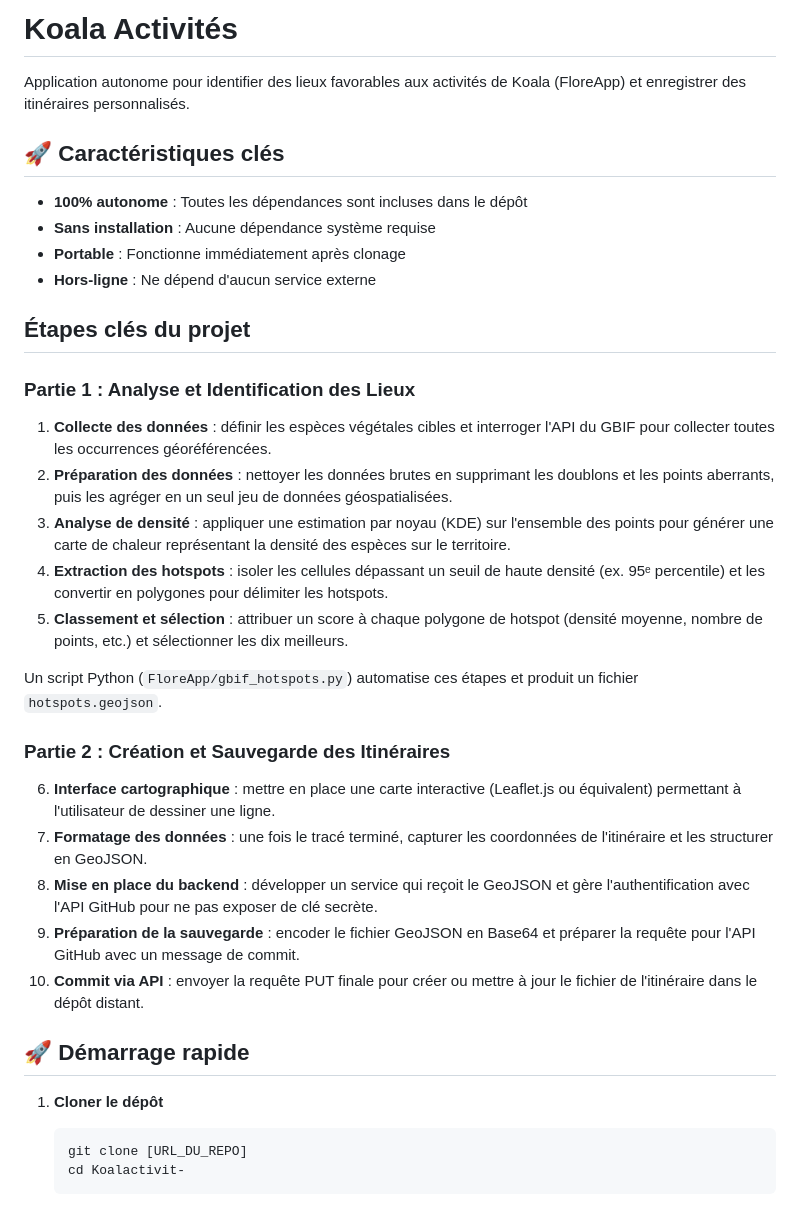
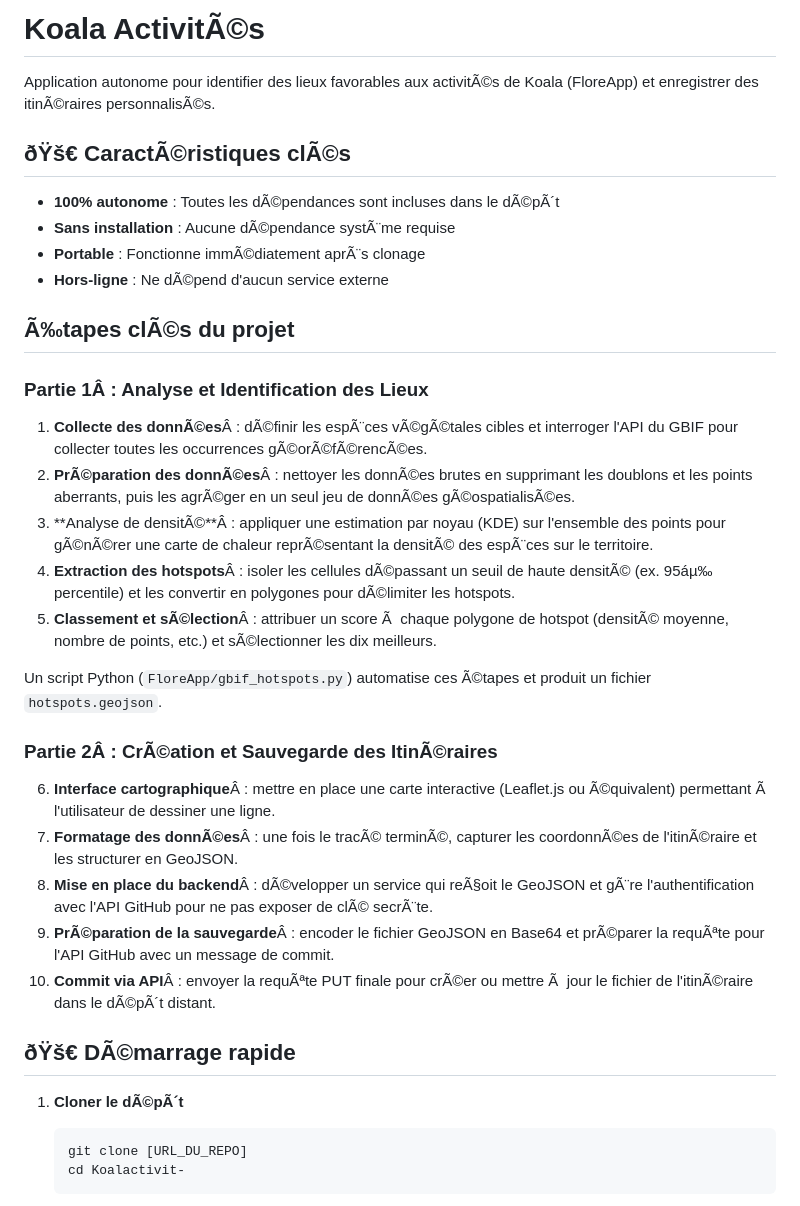
Before and after one commit to robinwojcik3/Koalactivit-, a Markdown page: README.md, the part around one of its changes. GitHub-like rendering.

````diff
--- a/README.md
+++ b/README.md
@@ -1,37 +1,37 @@
-# Koala Activités
+# Koala ActivitÃ©s
 
-Application autonome pour identifier des lieux favorables aux activités de Koala (FloreApp) et enregistrer des itinéraires personnalisés.
+Application autonome pour identifier des lieux favorables aux activitÃ©s de Koala (FloreApp) et enregistrer des itinÃ©raires personnalisÃ©s.
 
-## 🚀 Caractéristiques clés
+## ðŸš€ CaractÃ©ristiques clÃ©s
 
-- **100% autonome** : Toutes les dépendances sont incluses dans le dépôt
-- **Sans installation** : Aucune dépendance système requise
-- **Portable** : Fonctionne immédiatement après clonage
-- **Hors-ligne** : Ne dépend d'aucun service externe
+- **100% autonome** : Toutes les dÃ©pendances sont incluses dans le dÃ©pÃ´t
+- **Sans installation** : Aucune dÃ©pendance systÃ¨me requise
+- **Portable** : Fonctionne immÃ©diatement aprÃ¨s clonage
+- **Hors-ligne** : Ne dÃ©pend d'aucun service externe
 
-## Étapes clés du projet
+## Ã‰tapes clÃ©s du projet
 
-### Partie 1 : Analyse et Identification des Lieux
+### Partie 1Â : Analyse et Identification des Lieux
 
-1. **Collecte des données** : définir les espèces végétales cibles et interroger l'API du GBIF pour collecter toutes les occurrences géoréférencées.
-2. **Préparation des données** : nettoyer les données brutes en supprimant les doublons et les points aberrants, puis les agréger en un seul jeu de données géospatialisées.
-3. **Analyse de densité** : appliquer une estimation par noyau (KDE) sur l'ensemble des points pour générer une carte de chaleur représentant la densité des espèces sur le territoire.
-4. **Extraction des hotspots** : isoler les cellules dépassant un seuil de haute densité (ex. 95ᵉ percentile) et les convertir en polygones pour délimiter les hotspots.
-5. **Classement et sélection** : attribuer un score à chaque polygone de hotspot (densité moyenne, nombre de points, etc.) et sélectionner les dix meilleurs.
+1. **Collecte des donnÃ©es**Â : dÃ©finir les espÃ¨ces vÃ©gÃ©tales cibles et interroger l'API du GBIF pour collecter toutes les occurrences gÃ©orÃ©fÃ©rencÃ©es.
+2. **PrÃ©paration des donnÃ©es**Â : nettoyer les donnÃ©es brutes en supprimant les doublons et les points aberrants, puis les agrÃ©ger en un seul jeu de donnÃ©es gÃ©ospatialisÃ©es.
+3. **Analyse de densitÃ©**Â : appliquer une estimation par noyau (KDE) sur l'ensemble des points pour gÃ©nÃ©rer une carte de chaleur reprÃ©sentant la densitÃ© des espÃ¨ces sur le territoire.
+4. **Extraction des hotspots**Â : isoler les cellules dÃ©passant un seuil de haute densitÃ© (ex. 95áµ‰ percentile) et les convertir en polygones pour dÃ©limiter les hotspots.
+5. **Classement et sÃ©lection**Â : attribuer un score Ã  chaque polygone de hotspot (densitÃ© moyenne, nombre de points, etc.) et sÃ©lectionner les dix meilleurs.
 
-Un script Python (`FloreApp/gbif_hotspots.py`) automatise ces étapes et produit un fichier `hotspots.geojson`.
+Un script Python (`FloreApp/gbif_hotspots.py`) automatise ces Ã©tapes et produit un fichier `hotspots.geojson`.
 
-### Partie 2 : Création et Sauvegarde des Itinéraires
+### Partie 2Â : CrÃ©ation et Sauvegarde des ItinÃ©raires
 
-6. **Interface cartographique** : mettre en place une carte interactive (Leaflet.js ou équivalent) permettant à l'utilisateur de dessiner une ligne.
-7. **Formatage des données** : une fois le tracé terminé, capturer les coordonnées de l'itinéraire et les structurer en GeoJSON.
-8. **Mise en place du backend** : développer un service qui reçoit le GeoJSON et gère l'authentification avec l'API GitHub pour ne pas exposer de clé secrète.
-9. **Préparation de la sauvegarde** : encoder le fichier GeoJSON en Base64 et préparer la requête pour l'API GitHub avec un message de commit.
-10. **Commit via API** : envoyer la requête PUT finale pour créer ou mettre à jour le fichier de l'itinéraire dans le dépôt distant.
+6. **Interface cartographique**Â : mettre en place une carte interactive (Leaflet.js ou Ã©quivalent) permettant Ã  l'utilisateur de dessiner une ligne.
+7. **Formatage des donnÃ©es**Â : une fois le tracÃ© terminÃ©, capturer les coordonnÃ©es de l'itinÃ©raire et les structurer en GeoJSON.
+8. **Mise en place du backend**Â : dÃ©velopper un service qui reÃ§oit le GeoJSON et gÃ¨re l'authentification avec l'API GitHub pour ne pas exposer de clÃ© secrÃ¨te.
+9. **PrÃ©paration de la sauvegarde**Â : encoder le fichier GeoJSON en Base64 et prÃ©parer la requÃªte pour l'API GitHub avec un message de commit.
+10. **Commit via API**Â : envoyer la requÃªte PUT finale pour crÃ©er ou mettre Ã  jour le fichier de l'itinÃ©raire dans le dÃ©pÃ´t distant.
 
-## 🚀 Démarrage rapide
+## ðŸš€ DÃ©marrage rapide
 
-1. **Cloner le dépôt**
+1. **Cloner le dÃ©pÃ´t**
    ```bash
    git clone [URL_DU_REPO]
    cd Koalactivit-
````
Also changed, not shown: other parts of README.md (+39 -36 lines), .claude/commands/review-pr.md (added, +17 -0 lines), docs/claude-commands.md (added, +75 -0 lines).
